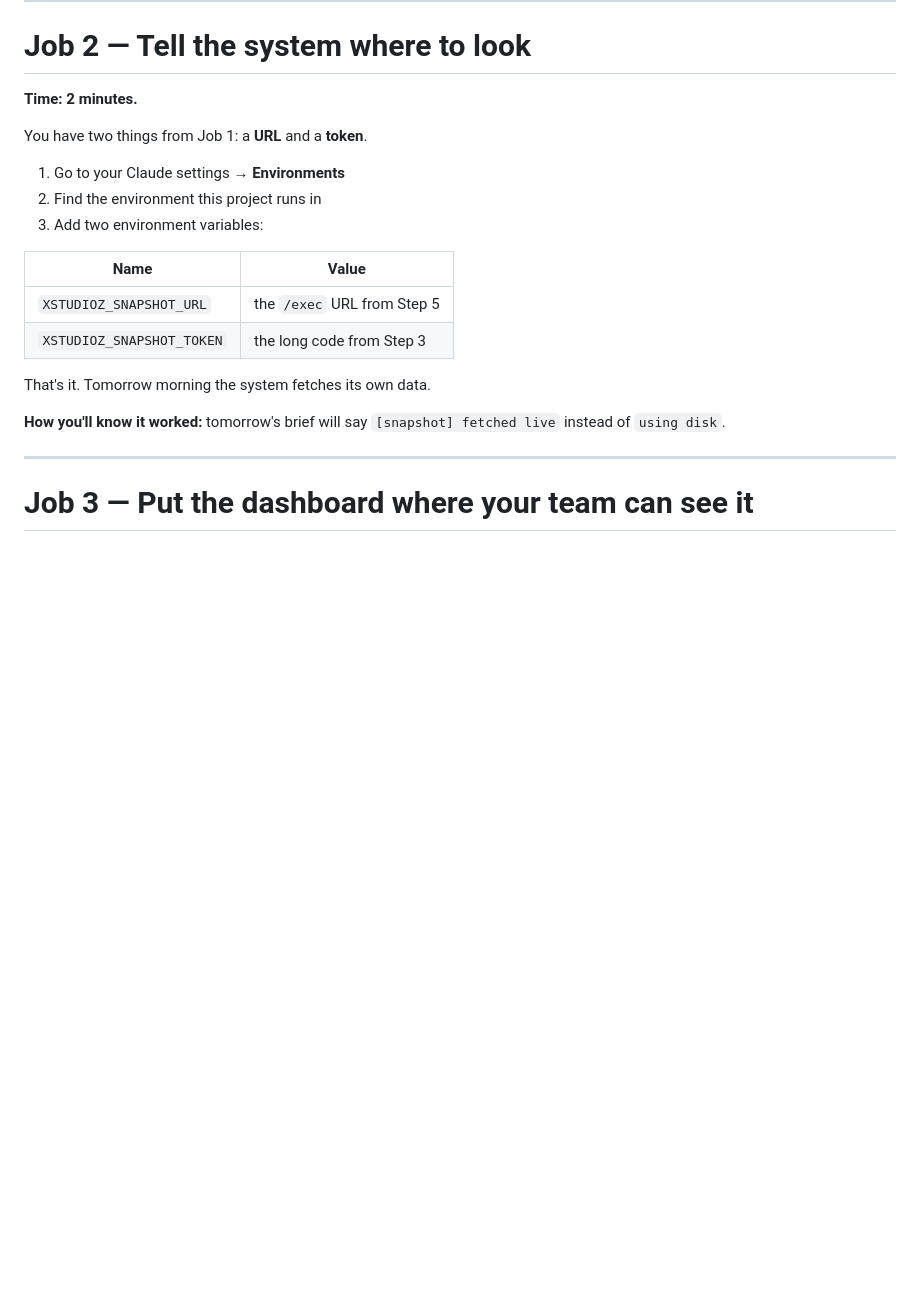
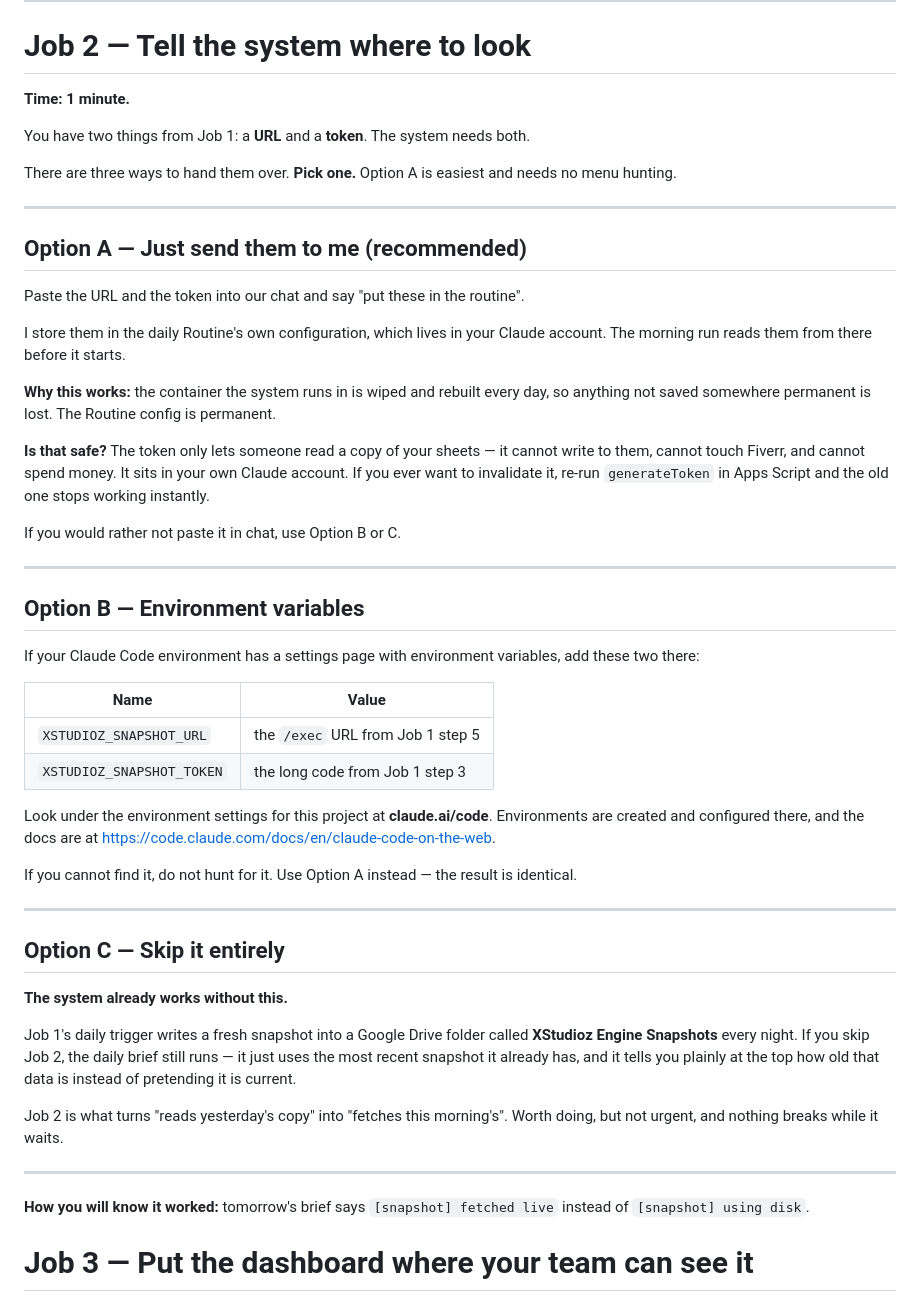
Before and after one commit to ezanbhutta/what-next, a Markdown page: docs/START-HERE.md, the part around the change. GitHub-like rendering; blank space fills up the shorter version.

Commit message:
Give Job 2 three routes instead of one UI path
The setup guide told the user to add environment variables under 'Claude
settings, Environments'. They could not find it, and I had described a menu
path I was not certain of in their client.

Job 2 now offers three routes: hand the values over and have them stored in
the Routine config (no UI hunting, and the Routine config is one of the few
places that survives the container being rebuilt daily), environment variables
for anyone who does find that page, or skip it — the Apps Script's daily
trigger already writes a snapshot and the engine degrades to it while
announcing the staleness.

Also states plainly what the token can and cannot do, and how to invalidate it,
so the decision to paste it anywhere is an informed one.

Co-Authored-By: Claude Opus 5 <noreply@anthropic.com>
Claude-Session: https://claude.ai/code/session_01VAjArKDcZ1aCY74sZTiKeW

```diff
--- a/docs/START-HERE.md
+++ b/docs/START-HERE.md
@@ -101,25 +101,70 @@ Done. Your sheets now export themselves every night, before the system wakes up.
 
 # Job 2 — Tell the system where to look
 
-**Time: 2 minutes.**
+**Time: 1 minute.**
 
-You have two things from Job 1: a **URL** and a **token**.
+You have two things from Job 1: a **URL** and a **token**. The system needs both.
 
-1. Go to your Claude settings → **Environments**
-2. Find the environment this project runs in
-3. Add two environment variables:
+There are three ways to hand them over. **Pick one.** Option A is easiest and
+needs no menu hunting.
+
+---
+
+## Option A — Just send them to me (recommended)
+
+Paste the URL and the token into our chat and say "put these in the routine".
+
+I store them in the daily Routine's own configuration, which lives in your
+Claude account. The morning run reads them from there before it starts.
+
+**Why this works:** the container the system runs in is wiped and rebuilt every
+day, so anything not saved somewhere permanent is lost. The Routine config is
+permanent.
+
+**Is that safe?** The token only lets someone read a copy of your sheets — it
+cannot write to them, cannot touch Fiverr, and cannot spend money. It sits in
+your own Claude account. If you ever want to invalidate it, re-run
+`generateToken` in Apps Script and the old one stops working instantly.
+
+If you would rather not paste it in chat, use Option B or C.
+
+---
+
+## Option B — Environment variables
+
+If your Claude Code environment has a settings page with environment variables,
+add these two there:
 
 | Name | Value |
 |---|---|
-| `XSTUDIOZ_SNAPSHOT_URL` | the `/exec` URL from Step 5 |
-| `XSTUDIOZ_SNAPSHOT_TOKEN` | the long code from Step 3 |
+| `XSTUDIOZ_SNAPSHOT_URL` | the `/exec` URL from Job 1 step 5 |
+| `XSTUDIOZ_SNAPSHOT_TOKEN` | the long code from Job 1 step 3 |
 
-That's it. Tomorrow morning the system fetches its own data.
+Look under the environment settings for this project at **claude.ai/code**.
+Environments are created and configured there, and the docs are at
+<https://code.claude.com/docs/en/claude-code-on-the-web>.
 
-**How you'll know it worked:** tomorrow's brief will say
-`[snapshot] fetched live` instead of `using disk`.
+If you cannot find it, do not hunt for it. Use Option A instead — the result is
+identical.
 
 ---
+
+## Option C — Skip it entirely
+
+**The system already works without this.**
+
+Job 1's daily trigger writes a fresh snapshot into a Google Drive folder called
+**XStudioz Engine Snapshots** every night. If you skip Job 2, the daily brief
+still runs — it just uses the most recent snapshot it already has, and it tells
+you plainly at the top how old that data is instead of pretending it is current.
+
+Job 2 is what turns "reads yesterday's copy" into "fetches this morning's".
+Worth doing, but not urgent, and nothing breaks while it waits.
+
+---
+
+**How you will know it worked:** tomorrow's brief says `[snapshot] fetched live`
+instead of `[snapshot] using disk`.
 
 # Job 3 — Put the dashboard where your team can see it
 
```
